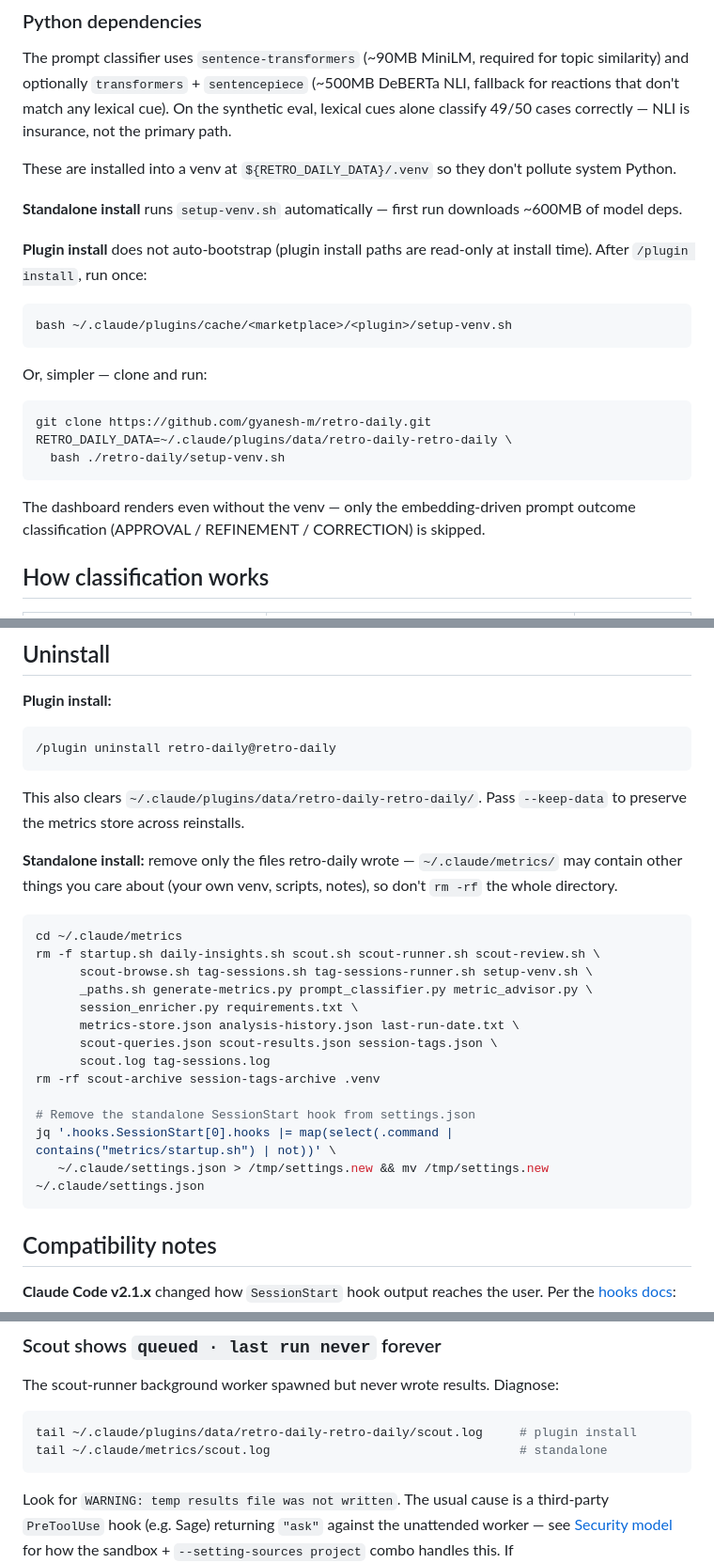
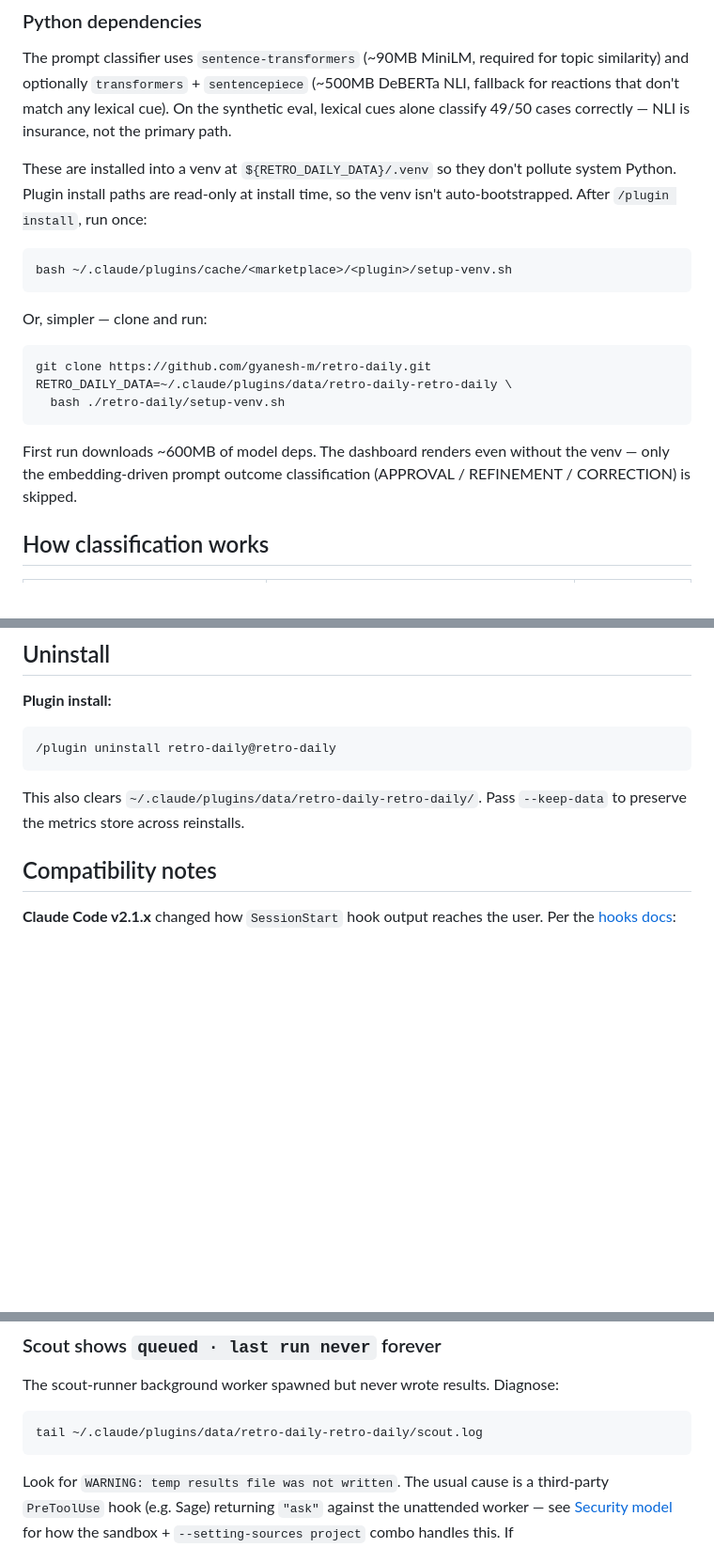
Before and after one commit to gyanesh-m/retro-daily, a Markdown page: README.md, 3 parts joined by grey strips. Shown at 94% size. Drawn GitHub-style; blank space fills up the shorter version.

````diff
--- a/README.md
+++ b/README.md
@@ -150,11 +104,7 @@ Set `RETRO_DAILY_PLAN_LABEL="Claude Max $100/mo"` (or `"Claude Pro $20/mo"`, `"A
 
 The prompt classifier uses `sentence-transformers` (~90MB MiniLM, required for topic similarity) and optionally `transformers` + `sentencepiece` (~500MB DeBERTa NLI, fallback for reactions that don't match any lexical cue). On the synthetic eval, lexical cues alone classify 49/50 cases correctly — NLI is insurance, not the primary path.
 
-These are installed into a venv at `${RETRO_DAILY_DATA}/.venv` so they don't pollute system Python.
-
-**Standalone install** runs `setup-venv.sh` automatically — first run downloads ~600MB of model deps.
-
-**Plugin install** does not auto-bootstrap (plugin install paths are read-only at install time). After `/plugin install`, run once:
+These are installed into a venv at `${RETRO_DAILY_DATA}/.venv` so they don't pollute system Python. Plugin install paths are read-only at install time, so the venv isn't auto-bootstrapped. After `/plugin install`, run once:
 
 ```sh
 bash ~/.claude/plugins/cache/<marketplace>/<plugin>/setup-venv.sh
@@ -168,7 +118,7 @@ RETRO_DAILY_DATA=~/.claude/plugins/data/retro-daily-retro-daily \
   bash ./retro-daily/setup-venv.sh
 ```
 
-The dashboard renders even without the venv — only the embedding-driven prompt outcome classification (APPROVAL / REFINEMENT / CORRECTION) is skipped.
+First run downloads ~600MB of model deps. The dashboard renders even without the venv — only the embedding-driven prompt outcome classification (APPROVAL / REFINEMENT / CORRECTION) is skipped.
 
 ## How classification works
 
@@ -320,24 +270,6 @@ Rather than bypass those hooks with `--dangerously-skip-permissions` (which woul
 ```
 
 This also clears `~/.claude/plugins/data/retro-daily-retro-daily/`. Pass `--keep-data` to preserve the metrics store across reinstalls.
-
-**Standalone install:** remove only the files retro-daily wrote — `~/.claude/metrics/` may contain other things you care about (your own venv, scripts, notes), so don't `rm -rf` the whole directory.
-
-```sh
-cd ~/.claude/metrics
-rm -f startup.sh daily-insights.sh scout.sh scout-runner.sh scout-review.sh \
-      scout-browse.sh tag-sessions.sh tag-sessions-runner.sh setup-venv.sh \
-      _paths.sh generate-metrics.py prompt_classifier.py metric_advisor.py \
-      session_enricher.py requirements.txt \
-      metrics-store.json analysis-history.json last-run-date.txt \
-      scout-queries.json scout-results.json session-tags.json \
-      scout.log tag-sessions.log
-rm -rf scout-archive session-tags-archive .venv
-
-# Remove the standalone SessionStart hook from settings.json
-jq '.hooks.SessionStart[0].hooks |= map(select(.command | contains("metrics/startup.sh") | not))' \
-   ~/.claude/settings.json > /tmp/settings.new && mv /tmp/settings.new ~/.claude/settings.json
-```
 
 ## Compatibility notes
 
@@ -360,8 +292,7 @@ If you don't see the dashboard at the top of a fresh session: `tail /tmp/claude-
 The scout-runner background worker spawned but never wrote results. Diagnose:
 
 ```sh
-tail ~/.claude/plugins/data/retro-daily-retro-daily/scout.log     # plugin install
-tail ~/.claude/metrics/scout.log                                  # standalone
+tail ~/.claude/plugins/data/retro-daily-retro-daily/scout.log
 ```
 
 Look for `WARNING: temp results file was not written`. The usual cause is a third-party `PreToolUse` hook (e.g. Sage) returning `"ask"` against the unattended worker — see [Security model](#security-model-for-background-workers) for how the sandbox + `--setting-sources project` combo handles this. If `RETRO_DAILY_NO_BACKGROUND_WORKERS=1` is set, scout is intentionally skipped.
````
Also changed, not shown: other parts of README.md (+8 -58 lines).
